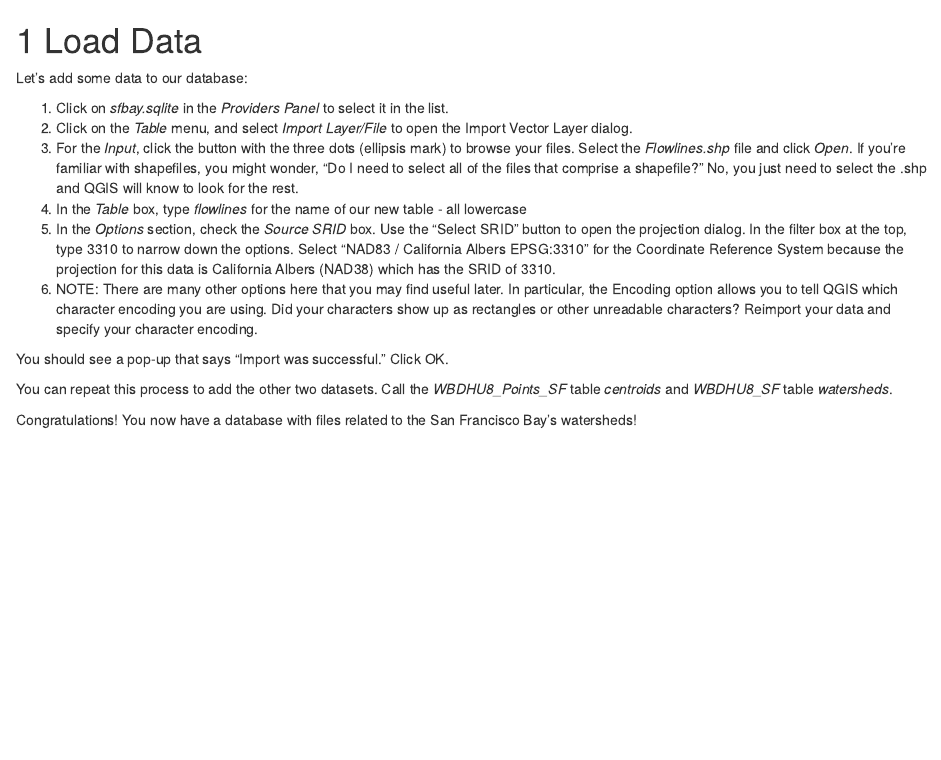
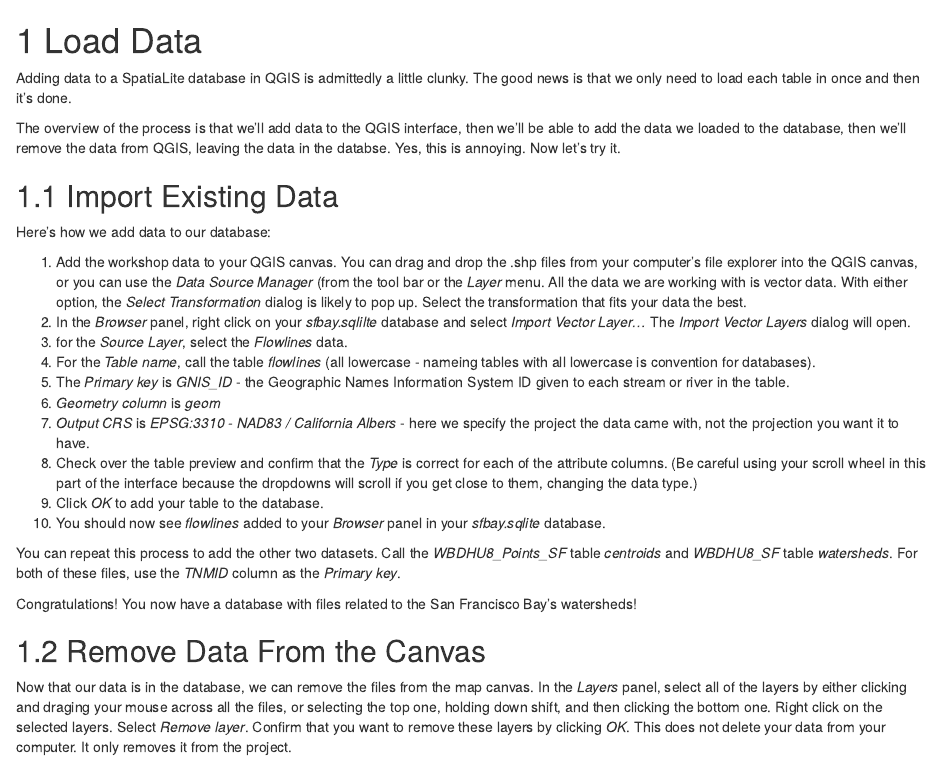
Before and after one commit to ucdavisdatalab/Spatial_SQL, an R Markdown document (04_load_data.Rmd): the page in a window 1100 px wide, from its top. Rendered offline with R 4.5, knitr and Pandoc, with nearby package versions; drawn as R Markdown's standard HTML page in place of the format the file asks for.

Commit message:
new method for loading data

```diff
--- a/04_load_data.Rmd
+++ b/04_load_data.Rmd
@@ -1,16 +1,26 @@
 # Load Data
 
-Let's add some data to our database:
+Adding data to a SpatiaLite database in QGIS is admittedly a little clunky. The good news is that we only need to load each table in once and then it's done.
 
-1. Click on *sfbay.sqlite* in the *Providers Panel* to select it in the list.
-1. Click on the *Table* menu, and select *Import Layer/File* to open the Import Vector Layer dialog.
-1. For the *Input*, click the button with the three dots (ellipsis mark) to browse your files. Select the *Flowlines.shp* file and click *Open*. If you're familiar with shapefiles, you might wonder, "Do I need to select all of the files that comprise a shapefile?" No, you just need to select the .shp and QGIS will know to look for the rest.
-1. In the *Table* box, type *flowlines* for the name of our new table - all lowercase
-1. In the *Options* section, check the *Source SRID* box. Use the "Select SRID" button to open the projection dialog. In the filter box at the top, type 3310 to narrow down the options. Select "NAD83 / California Albers EPSG:3310" for the Coordinate Reference System because the projection for this data is California Albers (NAD38) which has the SRID of 3310.
-1. NOTE: There are many other options here that you may find useful later. In particular, the Encoding option allows you to tell QGIS which character encoding you are using. Did your characters show up as rectangles or other unreadable characters? Reimport your data and specify your character encoding.
+The overview of the process is that we'll add data to the QGIS interface, then we'll be able to add the data we loaded to the database, then we'll remove the data from QGIS, leaving the data in the databse. Yes, this is annoying. Now let's try it.
 
-You should see a pop-up that says "Import was successful." Click OK.
+## Import Existing Data
+Here's how we add data to our database:
 
-You can repeat this process to add the other two datasets.  Call the *WBDHU8_Points_SF* table *centroids* and *WBDHU8_SF* table *watersheds*.
+1. Add the workshop data to your QGIS canvas. You can drag and drop the .shp files from your computer's file explorer into the QGIS canvas, or you can use the *Data Source Manager* (from the tool bar or the *Layer* menu. All the data we are working with is vector data. With either option, the *Select Transformation* dialog is likely to pop up. Select the transformation that fits your data the best.
+1. In the *Browser* panel, right click on your *sfbay.sqlilte* database and select *Import Vector Layer...*  The *Import Vector Layers* dialog will open.
+1. for the *Source Layer*, select the *Flowlines* data.
+1. For the *Table name*, call the table *flowlines* (all lowercase - nameing tables with all lowercase is convention for databases).
+1. The *Primary key* is *GNIS_ID* - the Geographic Names Information System ID given to each stream or river in the table.
+1. *Geometry column* is *geom*
+1. *Output CRS* is *EPSG:3310 - NAD83 / California Albers* - here we specify the project the data came with, not the projection you want it to have.
+1. Check over the table preview and confirm that the *Type* is correct for each of the attribute columns. (Be careful using your scroll wheel in this part of the interface because the dropdowns will scroll if you get close to them, changing the data type.)
+1. Click *OK* to add your table to the database.
+1. You should now see *flowlines* added to your *Browser* panel in your *sfbay.sqlite* database.
+
+You can repeat this process to add the other two datasets.  Call the *WBDHU8_Points_SF* table *centroids* and *WBDHU8_SF* table *watersheds*. For both of these files, use the *TNMID* column as the *Primary key*.
 
 Congratulations!  You now have a database with files related to the San Francisco Bay's watersheds!
+
+## Remove Data From the Canvas
+Now that our data is in the database, we can remove the files from the map canvas. In the *Layers* panel, select all of the layers by either clicking and draging your mouse across all the files, or selecting the top one, holding down shift, and then clicking the bottom one.  Right click on the selected layers. Select *Remove layer*. Confirm that you want to remove these layers by clicking *OK*. This does not delete your data from your computer. It only removes it from the project.
```
